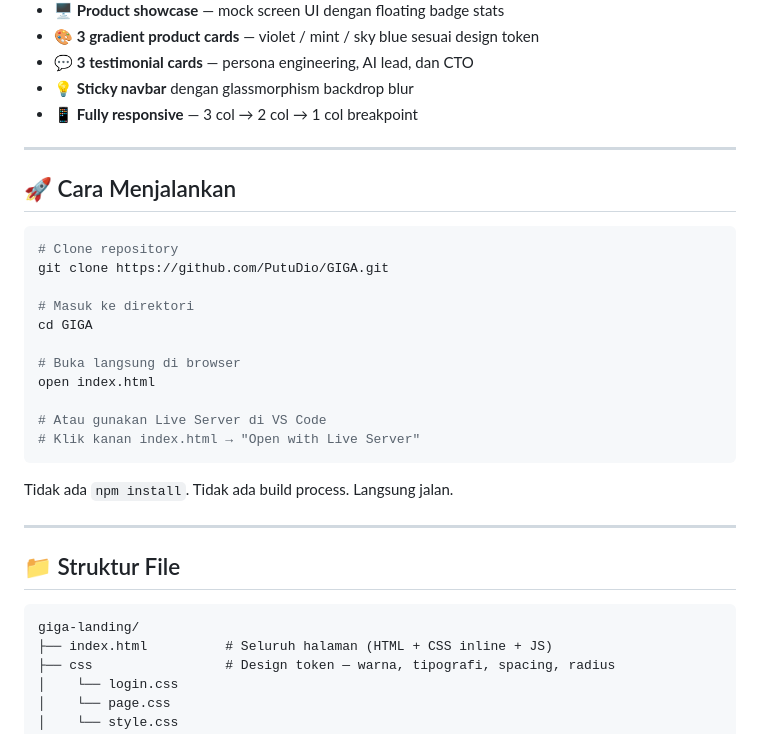
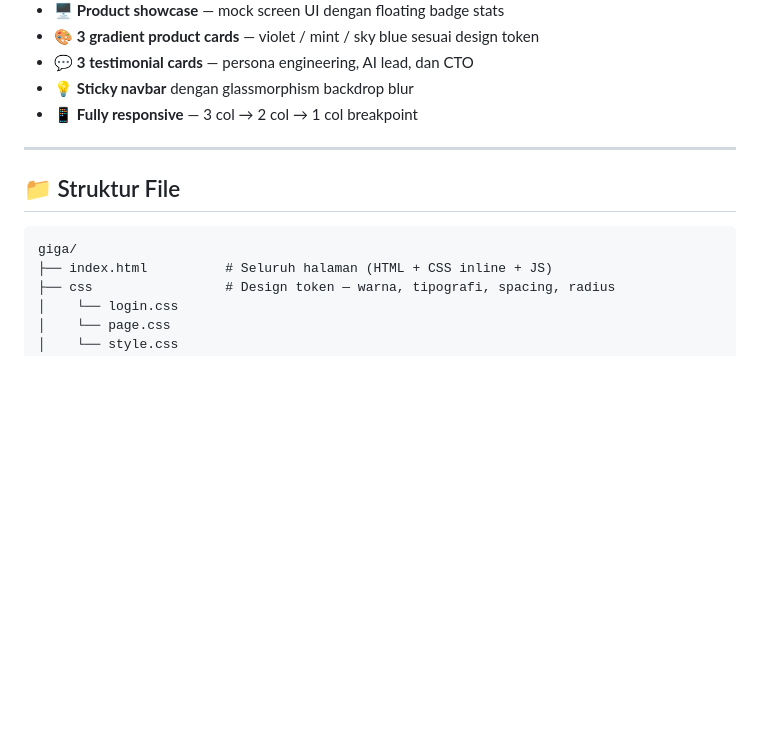
Before and after one commit to PutuDio/GIGA, a Markdown page: README.md, the part around the change. Drawn GitHub-style; blank space fills up the shorter version.

````diff
--- a/README.md
+++ b/README.md
@@ -189,30 +189,10 @@ Semua kartu menggunakan kelas `.fade-up` yang diaktifkan oleh **Intersection Obs
 
 ---
 
-## 🚀 Cara Menjalankan
-
-```bash
-# Clone repository
-git clone https://github.com/PutuDio/GIGA.git
-
-# Masuk ke direktori
-cd GIGA
-
-# Buka langsung di browser
-open index.html
-
-# Atau gunakan Live Server di VS Code
-# Klik kanan index.html → "Open with Live Server"
-```
-
-Tidak ada `npm install`. Tidak ada build process. Langsung jalan.
-
----
-
 ## 📁 Struktur File
 
 ```
-giga-landing/
+giga/
 ├── index.html          # Seluruh halaman (HTML + CSS inline + JS)
 ├── css                 # Design token — warna, tipografi, spacing, radius
 │    └── login.css
````
